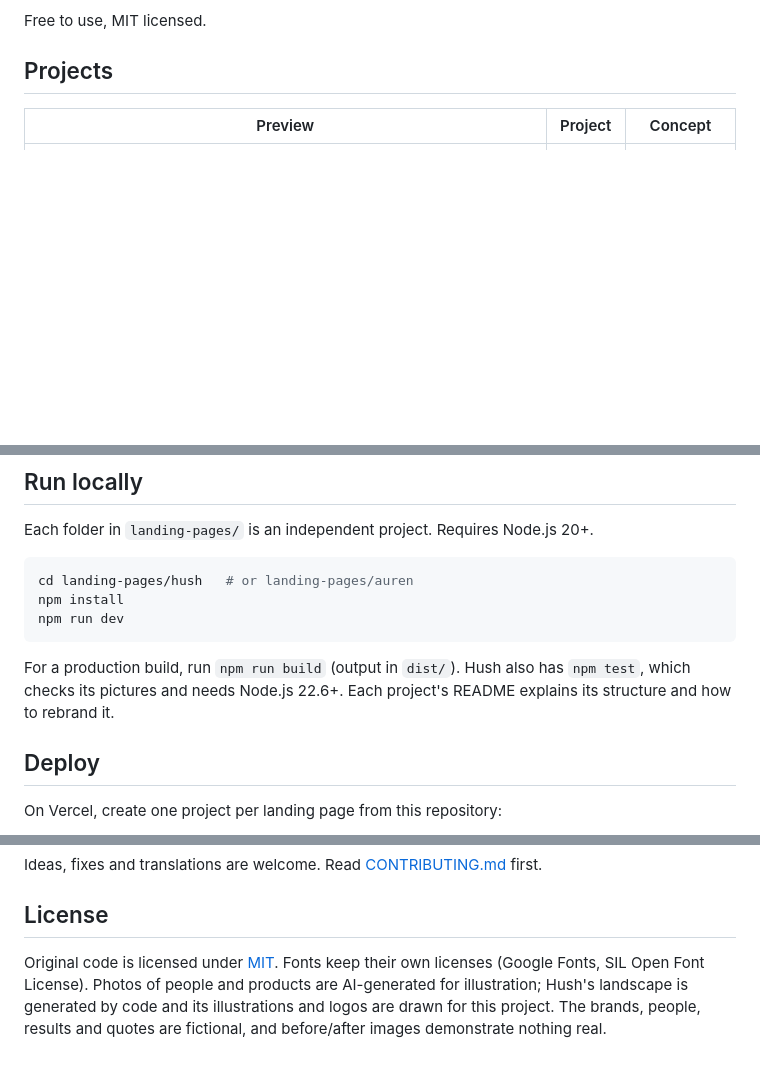
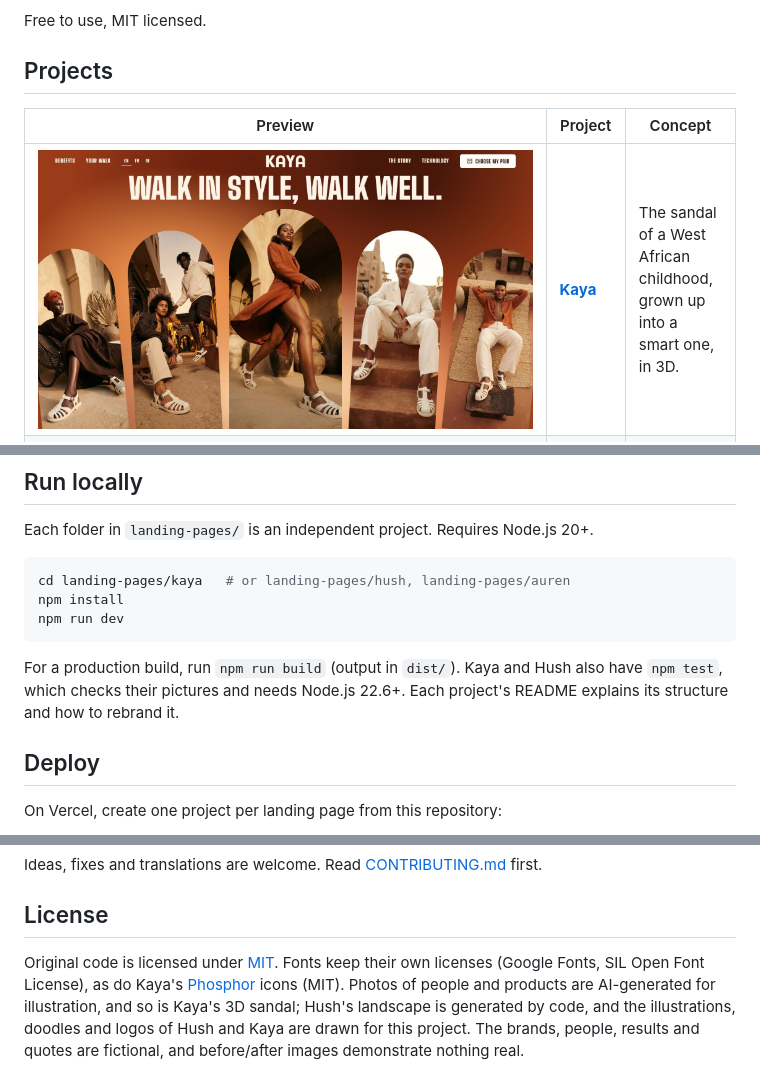
Before and after one commit to jeremi-24/fictional-brands-landing-pages, a Markdown page: README.md, 3 parts joined by grey strips. GitHub-like rendering; pictures changed too: previews/kaya.jpg (added); blank space fills up the shorter version.

Commit message:
README: add Kaya to the collection

````diff
--- a/README.md
+++ b/README.md
@@ -17,6 +17,15 @@ Free to use, MIT licensed.
     </tr>
   </thead>
   <tbody>
+    <tr>
+      <td>
+        <a href="landing-pages/kaya">
+          <img src="previews/kaya.jpg" alt="Kaya: a tall headline above five photographs in arched frames" width="700">
+        </a>
+      </td>
+      <td><strong><a href="landing-pages/kaya">Kaya</a></strong></td>
+      <td>The sandal of a West African childhood, grown up into a smart one, in 3D.</td>
+    </tr>
     <tr>
       <td>
         <a href="landing-pages/hush">
@@ -43,12 +52,12 @@ Free to use, MIT licensed.
 Each folder in `landing-pages/` is an independent project. Requires Node.js 20+.
 
 ```bash
-cd landing-pages/hush   # or landing-pages/auren
+cd landing-pages/kaya   # or landing-pages/hush, landing-pages/auren
 npm install
 npm run dev
 ```
 
-For a production build, run `npm run build` (output in `dist/`). Hush also has `npm test`, which checks its pictures and needs Node.js 22.6+. Each project's README explains its structure and how to rebrand it.
+For a production build, run `npm run build` (output in `dist/`). Kaya and Hush also have `npm test`, which checks their pictures and needs Node.js 22.6+. Each project's README explains its structure and how to rebrand it.
 
 ## Deploy
 
@@ -73,4 +82,4 @@ Ideas, fixes and translations are welcome. Read [CONTRIBUTING.md](CONTRIBUTING.m
 
 ## License
 
-Original code is licensed under [MIT](LICENSE). Fonts keep their own licenses (Google Fonts, SIL Open Font License). Photos of people and products are AI-generated for illustration; Hush's landscape is generated by code and its illustrations and logos are drawn for this project. The brands, people, results and quotes are fictional, and before/after images demonstrate nothing real.
+Original code is licensed under [MIT](LICENSE). Fonts keep their own licenses (Google Fonts, SIL Open Font License), as do Kaya's [Phosphor](https://phosphoricons.com) icons (MIT). Photos of people and products are AI-generated for illustration, and so is Kaya's 3D sandal; Hush's landscape is generated by code, and the illustrations, doodles and logos of Hush and Kaya are drawn for this project. The brands, people, results and quotes are fictional, and before/after images demonstrate nothing real.
````
